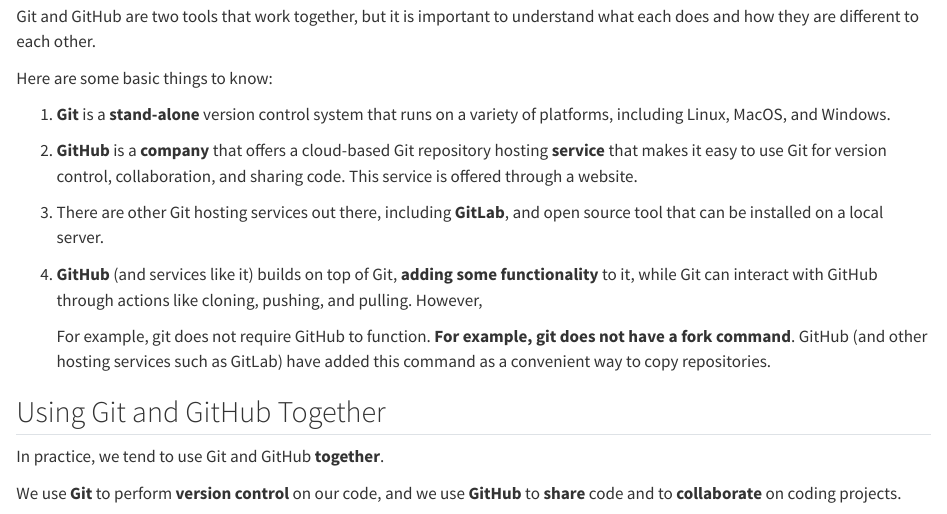
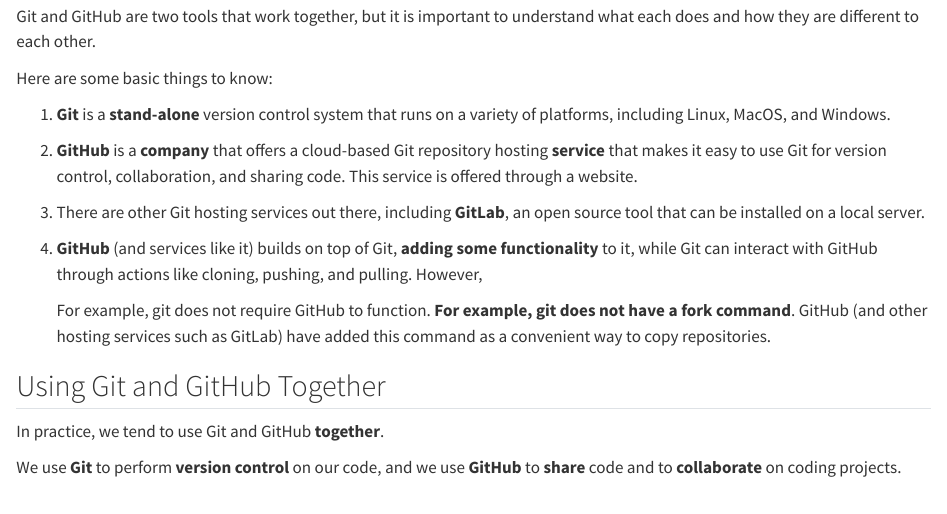
Before and after one commit to ontoligent/DS5100-book, a Quarto document (topics/git-and-github.qmd): the page in a window 1100 px wide, from 120 px down. Rendered offline with R 4.5, knitr and Pandoc in place of Quarto, with nearby package versions.

Commit message:
Fixed typo

```diff
--- a/topics/git-and-github.qmd
+++ b/topics/git-and-github.qmd
@@ -10,7 +10,7 @@
 
 2.  **GitHub** is a **company** that offers a cloud-based Git repository hosting **service** that makes it easy to use Git for version control, collaboration, and sharing code. This service is offered through a website.
 
-3.  There are other Git hosting services out there, including **GitLab**, and open source tool that can be installed on a local server.
+3.  There are other Git hosting services out there, including **GitLab**, an open source tool that can be installed on a local server.
 
 4.  **GitHub** (and services like it) builds on top of Git, **adding some functionality** to it, while Git can interact with GitHub through actions like cloning, pushing, and pulling. However,
 
```
Also changed, not shown: docs/search.json, 3 other files.
